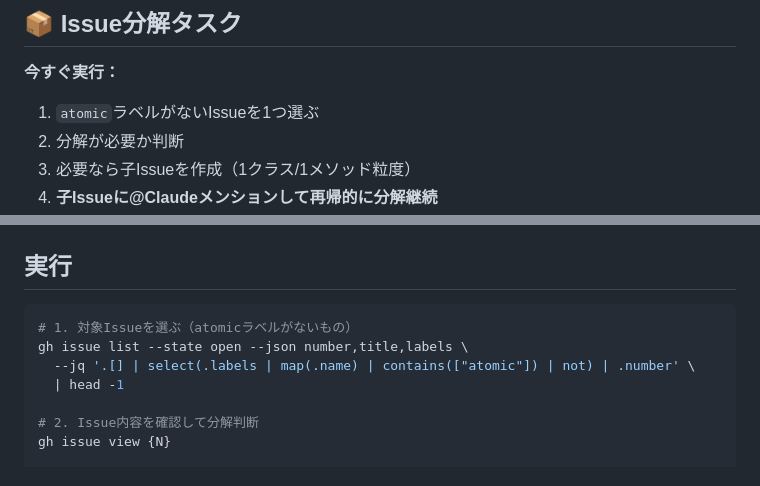
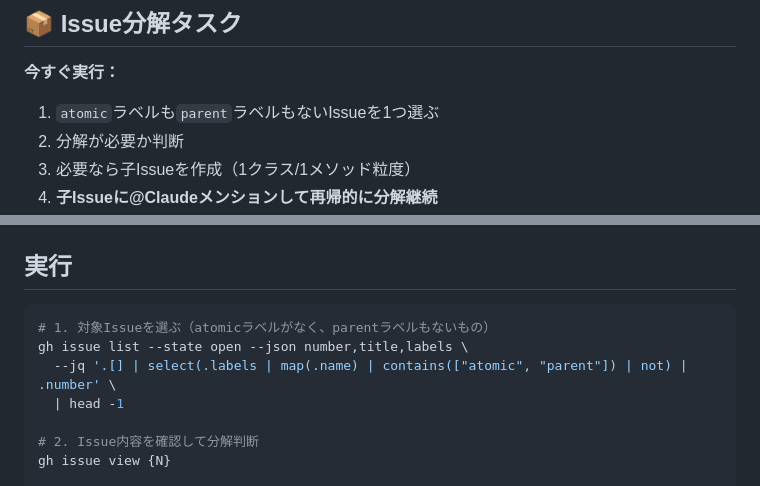
Before and after one commit to kkm-horikawa/modern-board, a Markdown page: .github/templates/issue-decomposition-task.md, 2 parts joined by grey strips. Drawn GitHub-style.

Commit message:
fix: Issue分解タスクの無限ループを防止
問題：
- 同じIssueが繰り返し分解対象に選択される
- 同じ子Issueが大量に生み出される無限ループが発生

原因：
- 対象Issue選択で`parent`ラベルを除外していなかった
- 子Issue作成後も親Issueが選択対象のまま残る

修正内容：
- 対象Issue選択ロジックを改善：`parent`ラベルも除外
- コマンド変更：contains(["atomic"]) → contains(["atomic", "parent"])
- 説明文も更新：「atomicラベルも parentラベルもない」

これにより、すでに分解済みのIssueは再選択されません。

🤖 Generated with [Claude Code](https://claude.com/claude-code)

Co-Authored-By: Claude <noreply@anthropic.com>

````diff
--- a/.github/templates/issue-decomposition-task.md
+++ b/.github/templates/issue-decomposition-task.md
@@ -1,7 +1,7 @@
 ## 📦 Issue分解タスク
 
 **今すぐ実行：**
-1. `atomic`ラベルがないIssueを1つ選ぶ
+1. `atomic`ラベルも`parent`ラベルもないIssueを1つ選ぶ
 2. 分解が必要か判断
 3. 必要なら子Issueを作成（1クラス/1メソッド粒度）
 4. **子Issueに@Claudeメンションして再帰的に分解継続**
@@ -24,9 +24,9 @@
 ## 実行
 
 ```bash
-# 1. 対象Issueを選ぶ（atomicラベルがないもの）
+# 1. 対象Issueを選ぶ（atomicラベルがなく、parentラベルもないもの）
 gh issue list --state open --json number,title,labels \
-  --jq '.[] | select(.labels | map(.name) | contains(["atomic"]) | not) | .number' \
+  --jq '.[] | select(.labels | map(.name) | contains(["atomic", "parent"]) | not) | .number' \
   | head -1
 
 # 2. Issue内容を確認して分解判断
````
